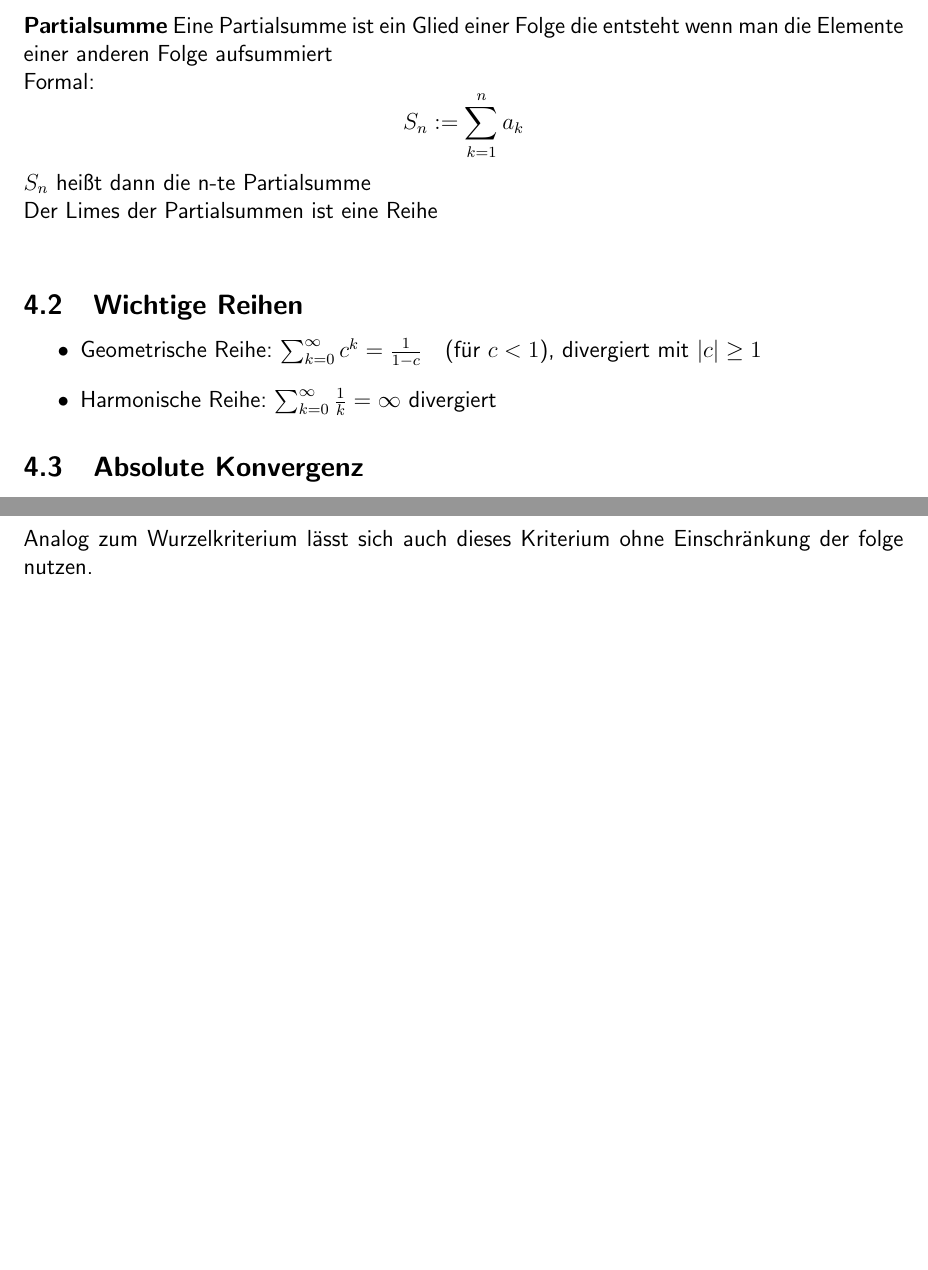
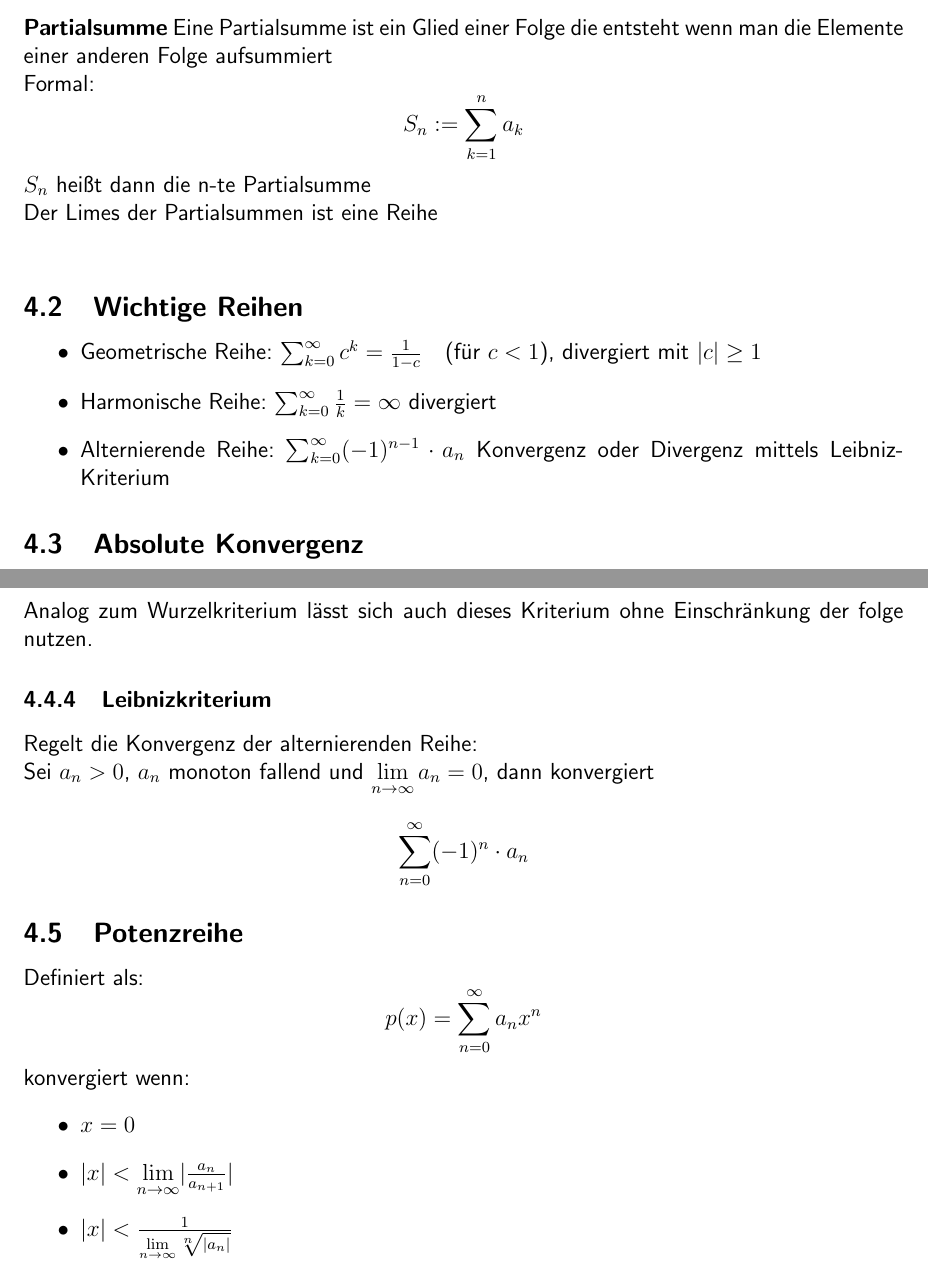
Before and after one commit to lukszi/MATSE-Panikzettel, a LaTeX document (Mathematik/Ana1/ANA1 Panikzettel.tex): two parts of pages 7 and 8 of 9, joined at a grey line, cut so that both start at the same text, the shorter picture padded with empty space. Compiled offline with pdfLaTeX.

```diff
--- a/Mathematik/Ana1/ANA1 Panikzettel.tex
+++ b/Mathematik/Ana1/ANA1 Panikzettel.tex
@@ -199,6 +199,7 @@
 \begin{itemize}
 	\item Geometrische Reihe: $\sum_{k=0}^\infty c^k=\frac{1}{1-c}\quad\text{(für }c<1$), divergiert mit $|c|\geq 1$
 	\item Harmonische Reihe: $\sum_{k=0}^\infty \frac{1}{k}=\infty$ divergiert
+	\item Alternierende Reihe: $\sum_{k=0}^\infty (-1)^{n-1}\cdot a_n$ Konvergenz oder Divergenz mittels Leibniz-Kriterium
 \end{itemize}
 
 \subsection{Absolute Konvergenz}
@@ -239,6 +240,21 @@
 \end{enumerate}
 Analog zum Wurzelkriterium lässt sich auch dieses Kriterium ohne Einschränkung der folge nutzen.
 
+\subsubsection{Leibnizkriterium}
+Regelt die Konvergenz der alternierenden Reihe:\\
+Sei $a_n>0$, $a_n$ monoton fallend und $\lim\limits_{n\rightarrow\infty}a_n=0$, dann konvergiert
+\[\sum_{n=0}^{\infty}(-1)^{n}\cdot a_n\]
+
+\subsection{Potenzreihe}
+Definiert als:
+\[p(x)=\sum_{n=0}^{\infty}a_nx^n\]
+konvergiert wenn:
+\begin{itemize}
+	\item $x=0$
+	\item $\lvert x\rvert<\lim\limits_{n\rightarrow\infty}\lvert\frac{a_n}{a_{n+1}}\rvert$
+	\item $\lvert x\rvert<\frac{1}{\lim\limits_{n\rightarrow\infty}\sqrt[n]{\lvert a_n \rvert}}$
+\end{itemize}
+
 \pagebreak
 
 \section{Formelsammlung}
```
